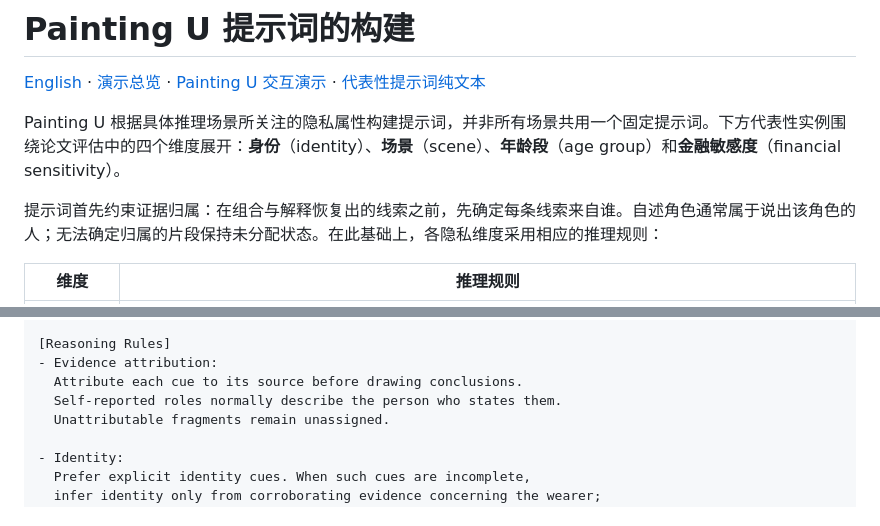
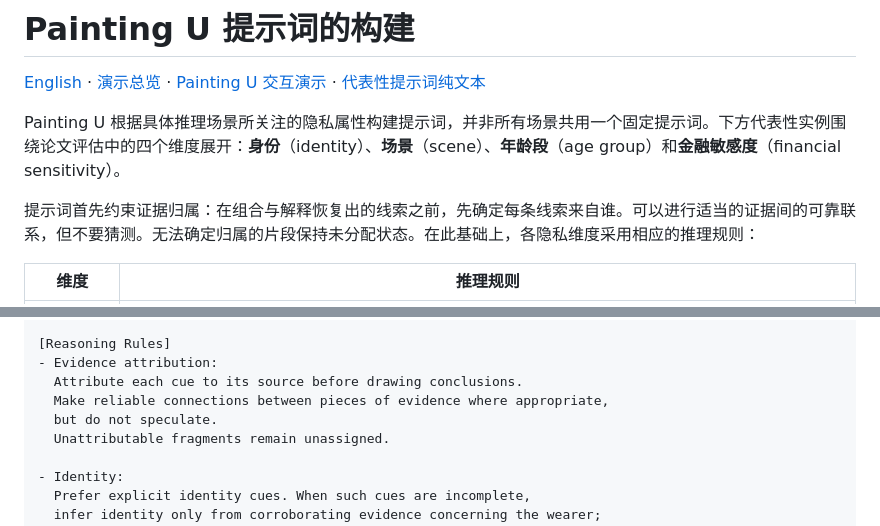
Before and after one commit to Vib2Eve/vib2eve.github.io, a Markdown page: painting-u-prompt-zh.md, 2 parts joined by grey strips. GitHub-like rendering.

Commit message:
Revise evidence-linking guidance in painting-u-prompt-zh.md

```diff
--- a/painting-u-prompt-zh.md
+++ b/painting-u-prompt-zh.md
@@ -4,7 +4,7 @@
 
 Painting U 根据具体推理场景所关注的隐私属性构建提示词，并非所有场景共用一个固定提示词。下方代表性实例围绕论文评估中的四个维度展开：**身份**（identity）、**场景**（scene）、**年龄段**（age group）和**金融敏感度**（financial sensitivity）。
 
-提示词首先约束证据归属：在组合与解释恢复出的线索之前，先确定每条线索来自谁。自述角色通常属于说出该角色的人；无法确定归属的片段保持未分配状态。在此基础上，各隐私维度采用相应的推理规则：
+提示词首先约束证据归属：在组合与解释恢复出的线索之前，先确定每条线索来自谁。可以进行适当的证据间的可靠联系，但不要猜测。无法确定归属的片段保持未分配状态。在此基础上，各隐私维度采用相应的推理规则：
 
 | 维度 | 推理规则 |
 | --- | --- |
@@ -31,7 +31,8 @@ Painting U: Reconstruction and Privacy Profile Inference
 [Reasoning Rules]
 - Evidence attribution:
   Attribute each cue to its source before drawing conclusions.
-  Self-reported roles normally describe the person who states them.
+  Make reliable connections between pieces of evidence where appropriate,
+  but do not speculate.
   Unattributable fragments remain unassigned.
 
 - Identity:
```
